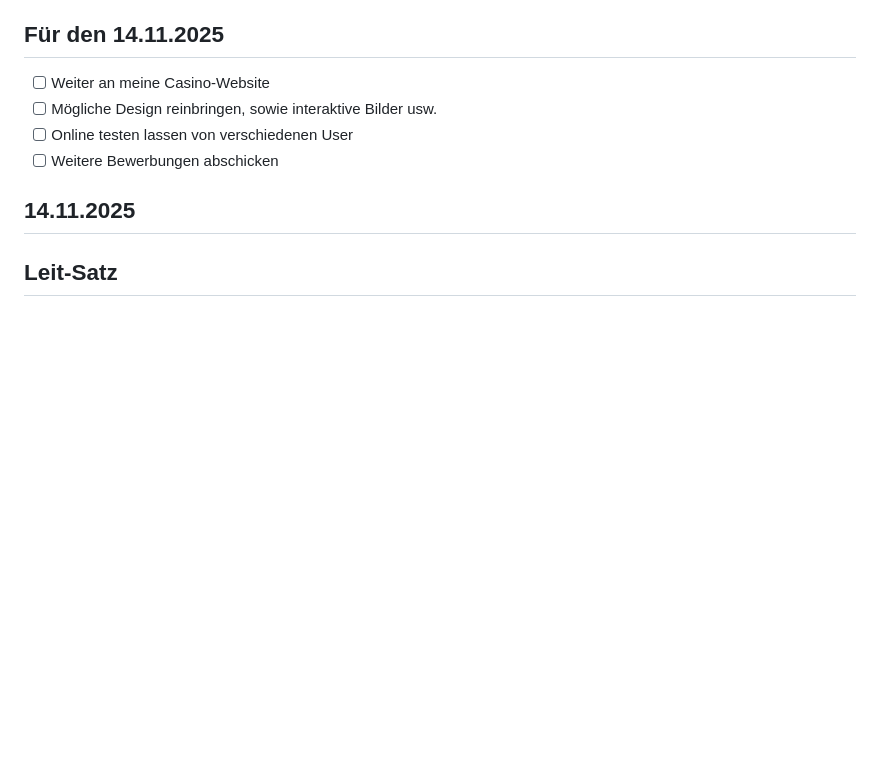
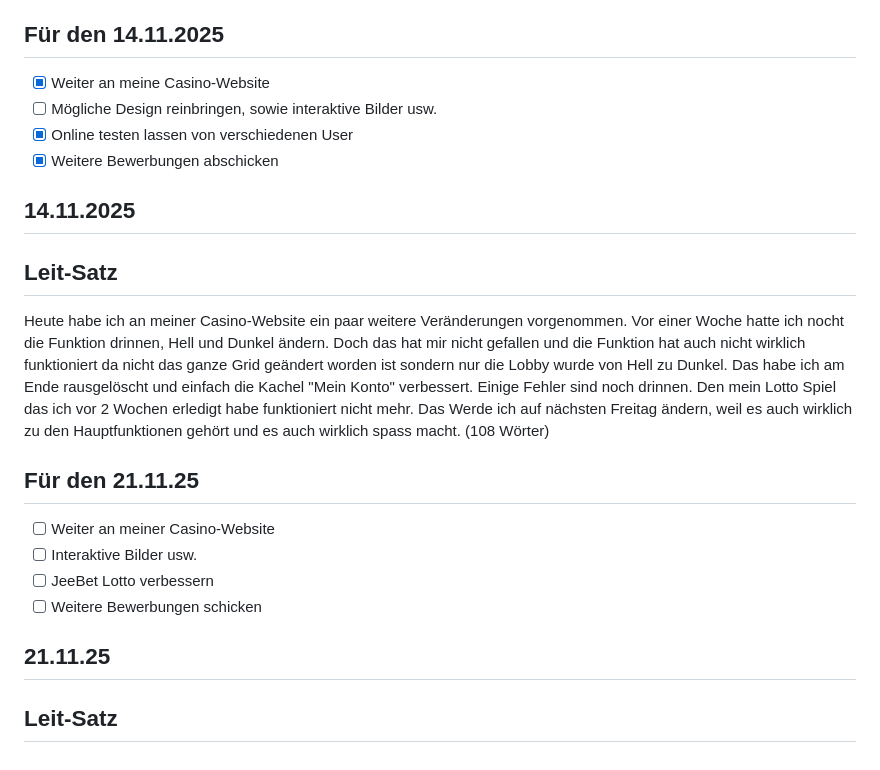
Before and after one commit to AmarNuhija/Lern-Periode-12, a Markdown page: README.md, the part around the change. Drawn GitHub-style; blank space fills up the shorter version.

Commit message:
Revise README with project updates and tasks
Updated progress notes and task list for the Casino website project.

```diff
--- a/README.md
+++ b/README.md
@@ -53,10 +53,22 @@ Heute habe ich sowohl auf Coddy weiterprogrammiert als auch an meiner Casino-Web
 
 ## Für den 14.11.2025
 
-- [ ] Weiter an meine Casino-Website
+- [x] Weiter an meine Casino-Website
 - [ ] Mögliche Design reinbringen, sowie interaktive Bilder usw.
-- [ ] Online testen lassen von verschiedenen User
-- [ ] Weitere Bewerbungen abschicken
+- [x] Online testen lassen von verschiedenen User
+- [x] Weitere Bewerbungen abschicken
 
 ## 14.11.2025
 ## Leit-Satz
+
+Heute habe ich an meiner Casino-Website ein paar weitere Veränderungen vorgenommen. Vor einer Woche hatte ich nocht die Funktion drinnen, Hell und Dunkel ändern. Doch das hat mir nicht gefallen und die Funktion hat auch nicht wirklich funktioniert da nicht das ganze Grid geändert worden ist sondern nur die Lobby wurde von Hell zu Dunkel. Das habe ich am Ende rausgelöscht und einfach die Kachel "Mein Konto" verbessert. Einige Fehler sind noch drinnen. Den mein Lotto Spiel das ich vor 2 Wochen erledigt habe funktioniert nicht mehr. Das Werde ich auf nächsten Freitag ändern, weil es auch wirklich zu den Hauptfunktionen gehört und es auch wirklich spass macht. (108 Wörter)
+
+## Für den 21.11.25
+
+- [ ] Weiter an meiner Casino-Website
+- [ ] Interaktive Bilder usw.
+- [ ] JeeBet Lotto verbessern
+- [ ] Weitere Bewerbungen schicken
+
+## 21.11.25
+## Leit-Satz
```
